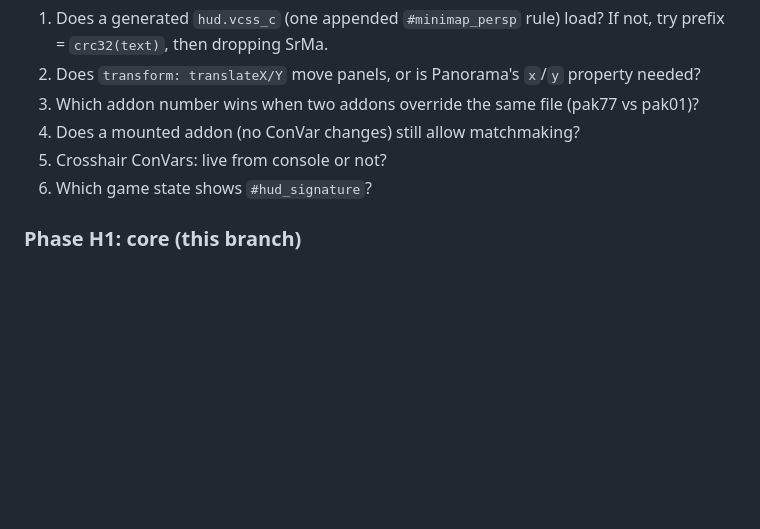
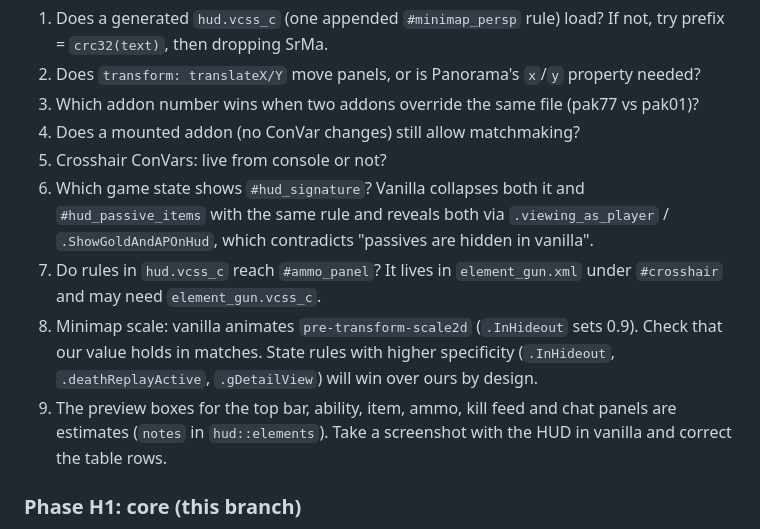
Before and after one commit to simulieren/deadtune, a Markdown page: docs/plan-hud.md, the part around the change. Drawn GitHub-style; blank space fills up the shorter version.

Commit message:
docs: HUD in-game test list from layout findings
Co-Authored-By: Claude Opus 5.5 <noreply@anthropic.com>

```diff
--- a/docs/plan-hud.md
+++ b/docs/plan-hud.md
@@ -103,7 +103,10 @@ Use `cargo run -p dt-core --example hud_build -- <game root> <layout.toml>` to p
 3. Which addon number wins when two addons override the same file (pak77 vs pak01)?
 4. Does a mounted addon (no ConVar changes) still allow matchmaking?
 5. Crosshair ConVars: live from console or not?
-6. Which game state shows `#hud_signature`?
+6. Which game state shows `#hud_signature`? Vanilla collapses both it and `#hud_passive_items` with the same rule and reveals both via `.viewing_as_player` / `.ShowGoldAndAPOnHud`, which contradicts "passives are hidden in vanilla".
+7. Do rules in `hud.vcss_c` reach `#ammo_panel`? It lives in `element_gun.xml` under `#crosshair` and may need `element_gun.vcss_c`.
+8. Minimap scale: vanilla animates `pre-transform-scale2d` (`.InHideout` sets 0.9). Check that our value holds in matches. State rules with higher specificity (`.InHideout`, `.deathReplayActive`, `.gDetailView`) will win over ours by design.
+9. The preview boxes for the top bar, ability, item, ammo, kill feed and chat panels are estimates (`notes` in `hud::elements`). Take a screenshot with the HUD in vanilla and correct the table rows.
 
 ### Phase H1: core (this branch)
 
```
